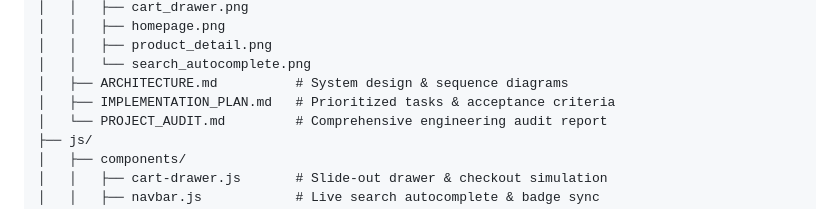
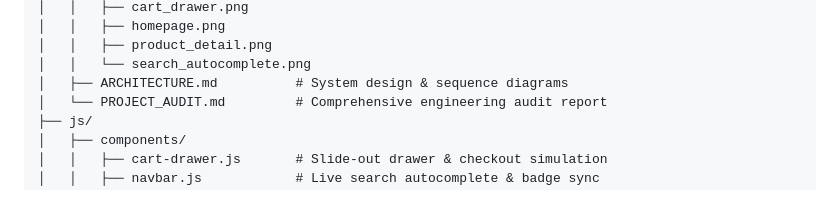
Before and after one commit to vanimendiratta/Amazon, a Markdown page: README.md, the part around the change. GitHub-like rendering.

Commit message:
docs: remove implementation plan document

```diff
--- a/README.md
+++ b/README.md
@@ -203,7 +203,6 @@ npm run lint
 │   │   ├── product_detail.png
 │   │   └── search_autocomplete.png
 │   ├── ARCHITECTURE.md          # System design & sequence diagrams
-│   ├── IMPLEMENTATION_PLAN.md   # Prioritized tasks & acceptance criteria
 │   └── PROJECT_AUDIT.md         # Comprehensive engineering audit report
 ├── js/
 │   ├── components/
```
Also changed, not shown: CHANGELOG.md (+1 -1 lines), docs/IMPLEMENTATION_PLAN.md (deleted, +0 -84 lines).
